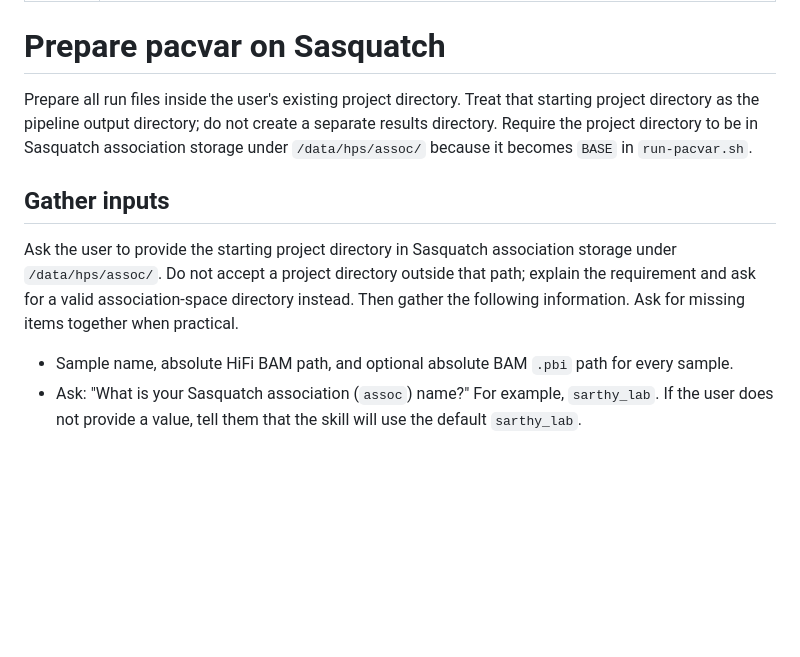
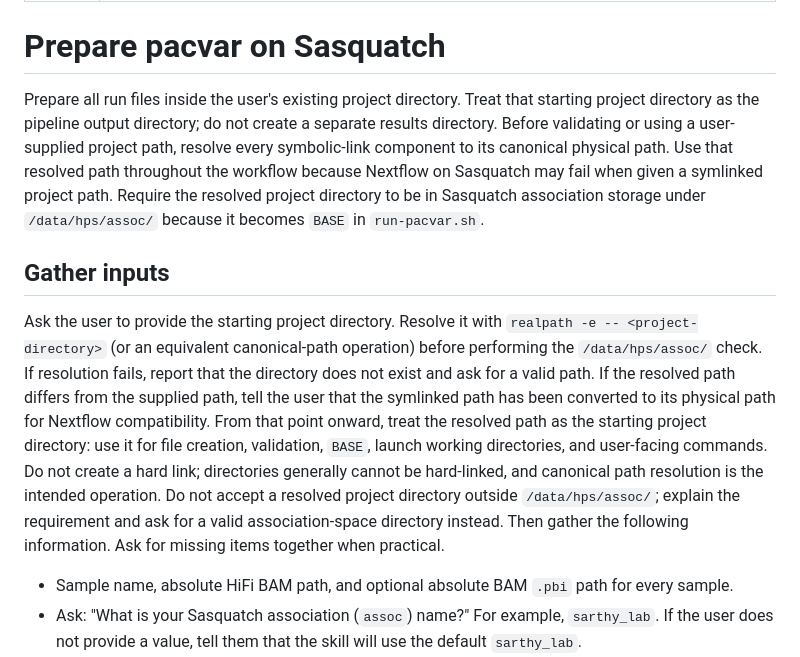
Before and after one commit to chaochaowong/scri-nf-core-skills, a Markdown page: pacvar/SKILL.md, the part around the change. Rendered like a GitHub page; blank space fills up the shorter version.

Commit message:
convert project path tos to physical path

```diff
--- a/pacvar/SKILL.md
+++ b/pacvar/SKILL.md
@@ -5,11 +5,11 @@ description: Prepare and launch an nf-core/pacvar run on the SCRI Sasquatch HPC
 
 # Prepare pacvar on Sasquatch
 
-Prepare all run files inside the user's existing project directory. Treat that starting project directory as the pipeline output directory; do not create a separate results directory. Require the project directory to be in Sasquatch association storage under `/data/hps/assoc/` because it becomes `BASE` in `run-pacvar.sh`.
+Prepare all run files inside the user's existing project directory. Treat that starting project directory as the pipeline output directory; do not create a separate results directory. Before validating or using a user-supplied project path, resolve every symbolic-link component to its canonical physical path. Use that resolved path throughout the workflow because Nextflow on Sasquatch may fail when given a symlinked project path. Require the resolved project directory to be in Sasquatch association storage under `/data/hps/assoc/` because it becomes `BASE` in `run-pacvar.sh`.
 
 ## Gather inputs
 
-Ask the user to provide the starting project directory in Sasquatch association storage under `/data/hps/assoc/`. Do not accept a project directory outside that path; explain the requirement and ask for a valid association-space directory instead. Then gather the following information. Ask for missing items together when practical.
+Ask the user to provide the starting project directory. Resolve it with `realpath -e -- <project-directory>` (or an equivalent canonical-path operation) before performing the `/data/hps/assoc/` check. If resolution fails, report that the directory does not exist and ask for a valid path. If the resolved path differs from the supplied path, tell the user that the symlinked path has been converted to its physical path for Nextflow compatibility. From that point onward, treat the resolved path as the starting project directory: use it for file creation, validation, `BASE`, launch working directories, and user-facing commands. Do not create a hard link; directories generally cannot be hard-linked, and canonical path resolution is the intended operation. Do not accept a resolved project directory outside `/data/hps/assoc/`; explain the requirement and ask for a valid association-space directory instead. Then gather the following information. Ask for missing items together when practical.
 
 - Sample name, absolute HiFi BAM path, and optional absolute BAM `.pbi` path for every sample.
 - Ask: "What is your Sasquatch association (`assoc`) name?" For example, `sarthy_lab`. If the user does not provide a value, tell them that the skill will use the default `sarthy_lab`.
```
